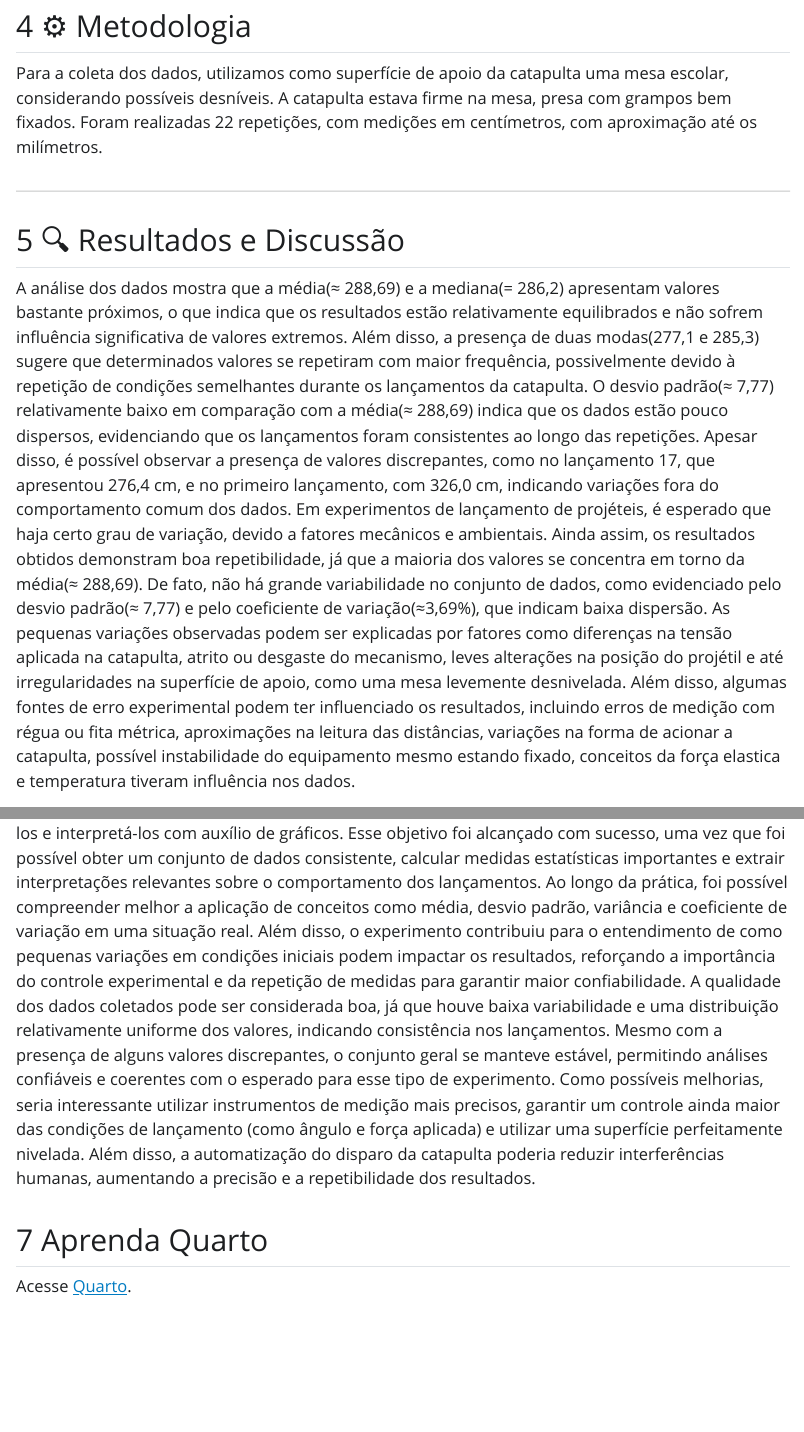
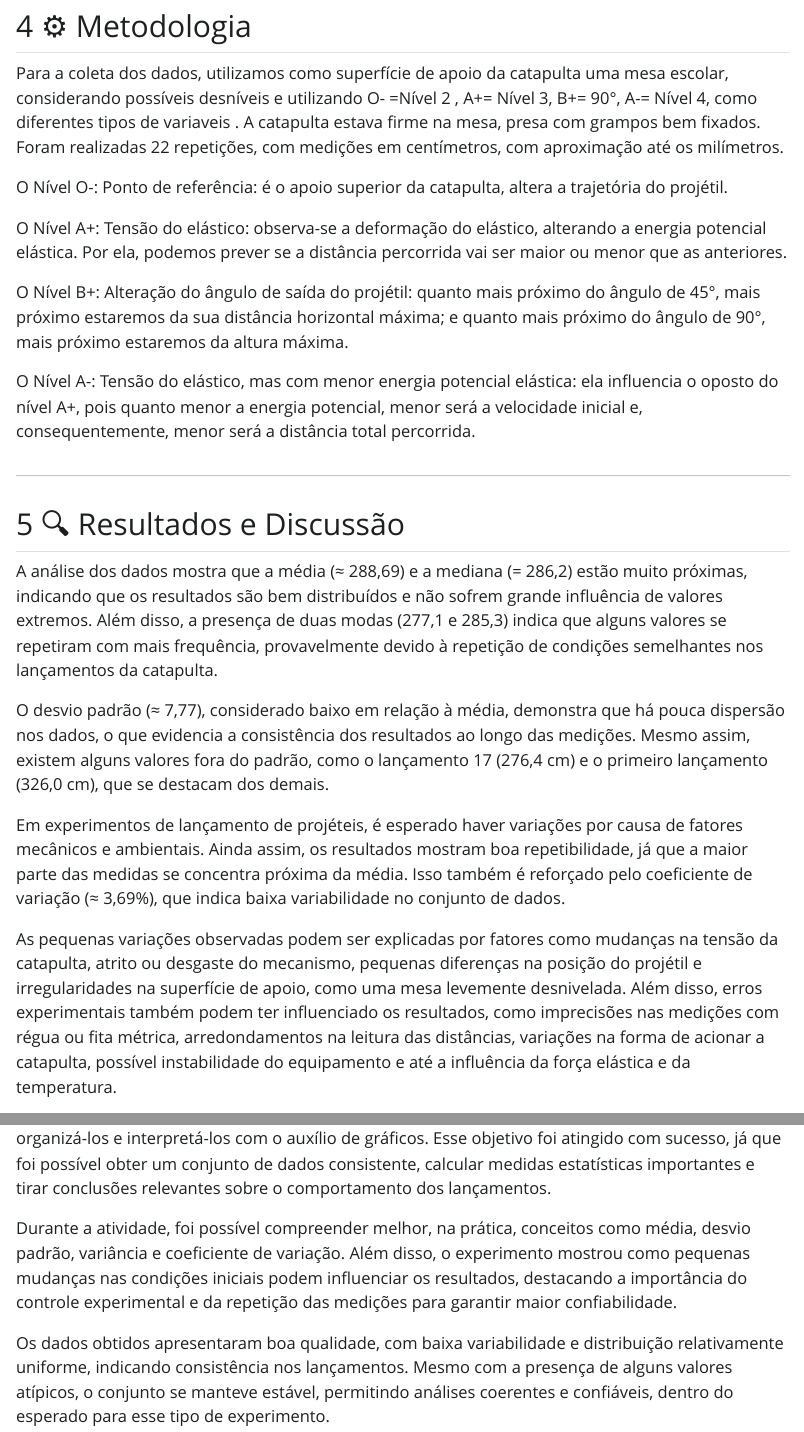
Before and after one commit to LuizGustavoA/relatorio-estprob, a Quarto document (relatorio/rel01/index.qmd): the page in a window 1100 px wide, from 3450 px down, and a second part further down, joined at a grey line. The pictures show the output file relatorio/rel01/index.html that the author committed with the source, opened offline; Quarto's library style sheets are replaced by a plain one without menus.

Commit message:
conclusao do relatorio 1

```diff
--- a/relatorio/rel01/index.qmd
+++ b/relatorio/rel01/index.qmd
@@ -141,17 +141,32 @@
 ## ⚙️ Metodologia
 
 
- Para a coleta dos dados, utilizamos como superfície de apoio da catapulta uma mesa escolar, considerando possíveis desníveis. A catapulta estava firme na mesa, presa com grampos bem fixados. Foram realizadas 22 repetições, com medições em centímetros, com aproximação até os milímetros.
+ Para a coleta dos dados, utilizamos como superfície de apoio da catapulta uma mesa escolar, considerando possíveis desníveis e utilizando O- =Nível 2 , A+= Nível 3, B+= 90°, A-= Nível 4, como diferentes tipos de variaveis . A catapulta estava firme na mesa, presa com grampos bem fixados. Foram realizadas 22 repetições, com medições em centímetros, com aproximação até os milímetros.
+
+ O Nível O-:
+Ponto de referência: é o apoio superior da catapulta, altera a trajetória do projétil.
+
+ O Nível A+:
+Tensão do elástico: observa-se a deformação do elástico, alterando a energia potencial elástica. Por ela, podemos prever se a distância percorrida vai ser maior ou menor que as anteriores.
+
+ O Nível B+:
+Alteração do ângulo de saída do projétil: quanto mais próximo do ângulo de 45°, mais próximo estaremos da sua distância horizontal máxima; e quanto mais próximo do ângulo de 90°, mais próximo estaremos da altura máxima.
+
+ O Nível A-:
+Tensão do elástico, mas com menor energia potencial elástica: ela influencia o oposto do nível A+, pois quanto menor a energia potencial, menor será a velocidade inicial e, consequentemente, menor será a distância total percorrida.
 
 
 ---
 
 ## 🔍 Resultados e Discussão
 
-A análise dos dados mostra que a média(≈ 288,69) e a mediana(= 286,2) apresentam valores bastante próximos, o que indica que os resultados estão relativamente equilibrados e não sofrem influência significativa de valores extremos. Além disso, a presença de duas modas(277,1 e 285,3) sugere que determinados valores se repetiram com maior frequência, possivelmente devido à repetição de condições semelhantes durante os lançamentos da catapulta.
-O desvio padrão(≈ 7,77) relativamente baixo em comparação com a média(≈ 288,69) indica que os dados estão pouco dispersos, evidenciando que os lançamentos foram consistentes ao longo das repetições. Apesar disso, é possível observar a presença de valores discrepantes, como no lançamento 17, que apresentou 276,4 cm, e no primeiro lançamento, com 326,0 cm, indicando variações fora do comportamento comum dos dados.
-Em experimentos de lançamento de projéteis, é esperado que haja certo grau de variação, devido a fatores mecânicos e ambientais. Ainda assim, os resultados obtidos demonstram boa repetibilidade, já que a maioria dos valores se concentra em torno da média(≈ 288,69). De fato, não há grande variabilidade no conjunto de dados, como evidenciado pelo desvio padrão(≈ 7,77) e pelo coeficiente de variação(≈3,69%), que indicam baixa dispersão.
-As pequenas variações observadas podem ser explicadas por fatores como diferenças na tensão aplicada na catapulta, atrito ou desgaste do mecanismo, leves alterações na posição do projétil e até irregularidades na superfície de apoio, como uma mesa levemente desnivelada. Além disso, algumas fontes de erro experimental podem ter influenciado os resultados, incluindo erros de medição com régua ou fita métrica, aproximações na leitura das distâncias, variações na forma de acionar a catapulta, possível instabilidade do equipamento mesmo estando fixado, conceitos da força elastica e temperatura tiveram influência nos dados.
+ A análise dos dados mostra que a média (≈ 288,69) e a mediana (= 286,2) estão muito próximas, indicando que os resultados são bem distribuídos e não sofrem grande influência de valores extremos. Além disso, a presença de duas modas (277,1 e 285,3) indica que alguns valores se repetiram com mais frequência, provavelmente devido à repetição de condições semelhantes nos lançamentos da catapulta.
+
+ O desvio padrão (≈ 7,77), considerado baixo em relação à média, demonstra que há pouca dispersão nos dados, o que evidencia a consistência dos resultados ao longo das medições. Mesmo assim, existem alguns valores fora do padrão, como o lançamento 17 (276,4 cm) e o primeiro lançamento (326,0 cm), que se destacam dos demais.
+
+ Em experimentos de lançamento de projéteis, é esperado haver variações por causa de fatores mecânicos e ambientais. Ainda assim, os resultados mostram boa repetibilidade, já que a maior parte das medidas se concentra próxima da média. Isso também é reforçado pelo coeficiente de variação (≈ 3,69%), que indica baixa variabilidade no conjunto de dados.
+
+ As pequenas variações observadas podem ser explicadas por fatores como mudanças na tensão da catapulta, atrito ou desgaste do mecanismo, pequenas diferenças na posição do projétil e irregularidades na superfície de apoio, como uma mesa levemente desnivelada. Além disso, erros experimentais também podem ter influenciado os resultados, como imprecisões nas medições com régua ou fita métrica, arredondamentos na leitura das distâncias, variações na forma de acionar a catapulta, possível instabilidade do equipamento e até a influência da força elástica e da temperatura.
 
 ### 💬 Referência bibliográfica
 
@@ -183,7 +198,8 @@
 
 ## 🧠 Considerações finais
 
-O experimento teve como objetivo aplicar variações no lançamento de projéteis utilizando uma catapulta, coletar dados e analisá-los por meio de técnicas de estatística descritiva, além de organizá-los e interpretá-los com auxílio de gráficos. Esse objetivo foi alcançado com sucesso, uma vez que foi possível obter um conjunto de dados consistente, calcular medidas estatísticas importantes e extrair interpretações relevantes sobre o comportamento dos lançamentos.
-Ao longo da prática, foi possível compreender melhor a aplicação de conceitos como média, desvio padrão, variância e coeficiente de variação em uma situação real. Além disso, o experimento contribuiu para o entendimento de como pequenas variações em condições iniciais podem impactar os resultados, reforçando a importância do controle experimental e da repetição de medidas para garantir maior confiabilidade.
-A qualidade dos dados coletados pode ser considerada boa, já que houve baixa variabilidade e uma distribuição relativamente uniforme dos valores, indicando consistência nos lançamentos. Mesmo com a presença de alguns valores discrepantes, o conjunto geral se manteve estável, permitindo análises confiáveis e coerentes com o esperado para esse tipo de experimento.
-Como possíveis melhorias, seria interessante utilizar instrumentos de medição mais precisos, garantir um controle ainda maior das condições de lançamento (como ângulo e força aplicada) e utilizar uma superfície perfeitamente nivelada. Além disso, a automatização do disparo da catapulta poderia reduzir interferências humanas, aumentando a precisão e a repetibilidade dos resultados.
+ O objetivo do experimento foi realizar variações no lançamento de projéteis com o uso de uma catapulta, coletar os dados e analisá-los por meio de técnicas de estatística descritiva, além de organizá-los e interpretá-los com o auxílio de gráficos. Esse objetivo foi atingido com sucesso, já que foi possível obter um conjunto de dados consistente, calcular medidas estatísticas importantes e tirar conclusões relevantes sobre o comportamento dos lançamentos.
+
+ Durante a atividade, foi possível compreender melhor, na prática, conceitos como média, desvio padrão, variância e coeficiente de variação. Além disso, o experimento mostrou como pequenas mudanças nas condições iniciais podem influenciar os resultados, destacando a importância do controle experimental e da repetição das medições para garantir maior confiabilidade.
+
+ Os dados obtidos apresentaram boa qualidade, com baixa variabilidade e distribuição relativamente uniforme, indicando consistência nos lançamentos. Mesmo com a presença de alguns valores atípicos, o conjunto se manteve estável, permitindo análises coerentes e confiáveis, dentro do esperado para esse tipo de experimento.
```
Also changed, not shown: relatorio/rel01/index.html, relatorio/rel01/index.qmd (2 more changed lines).
